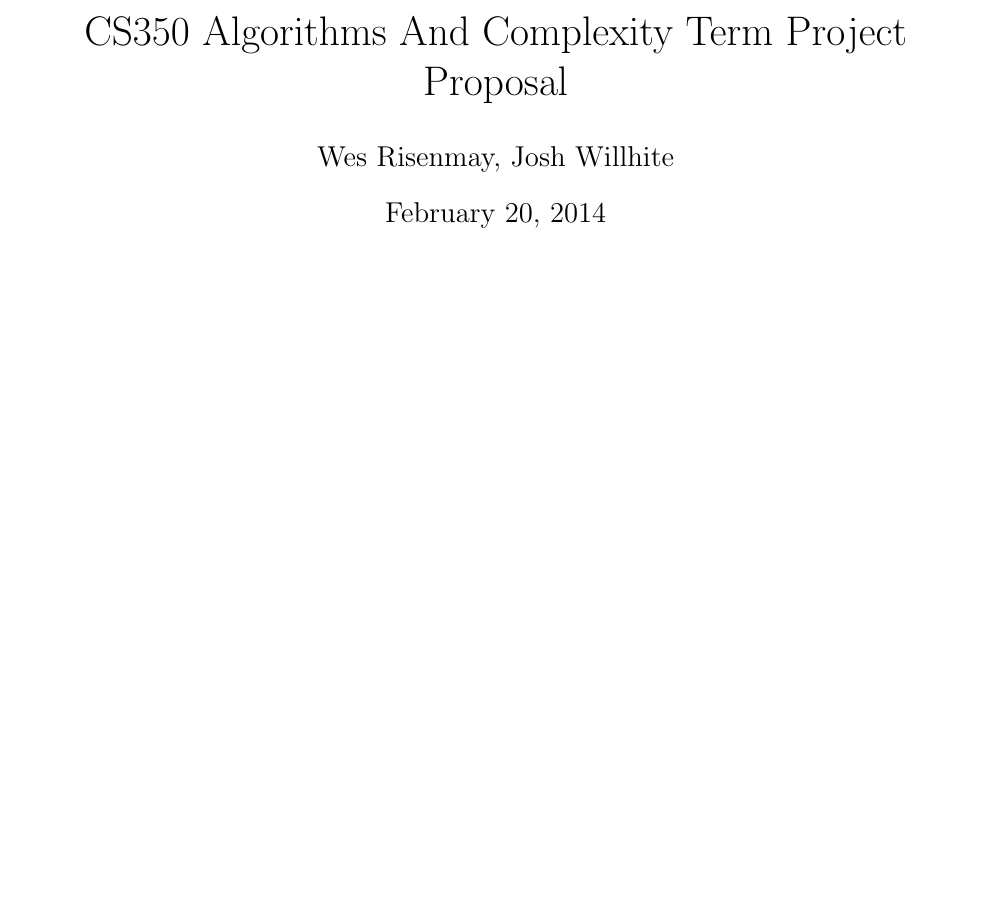
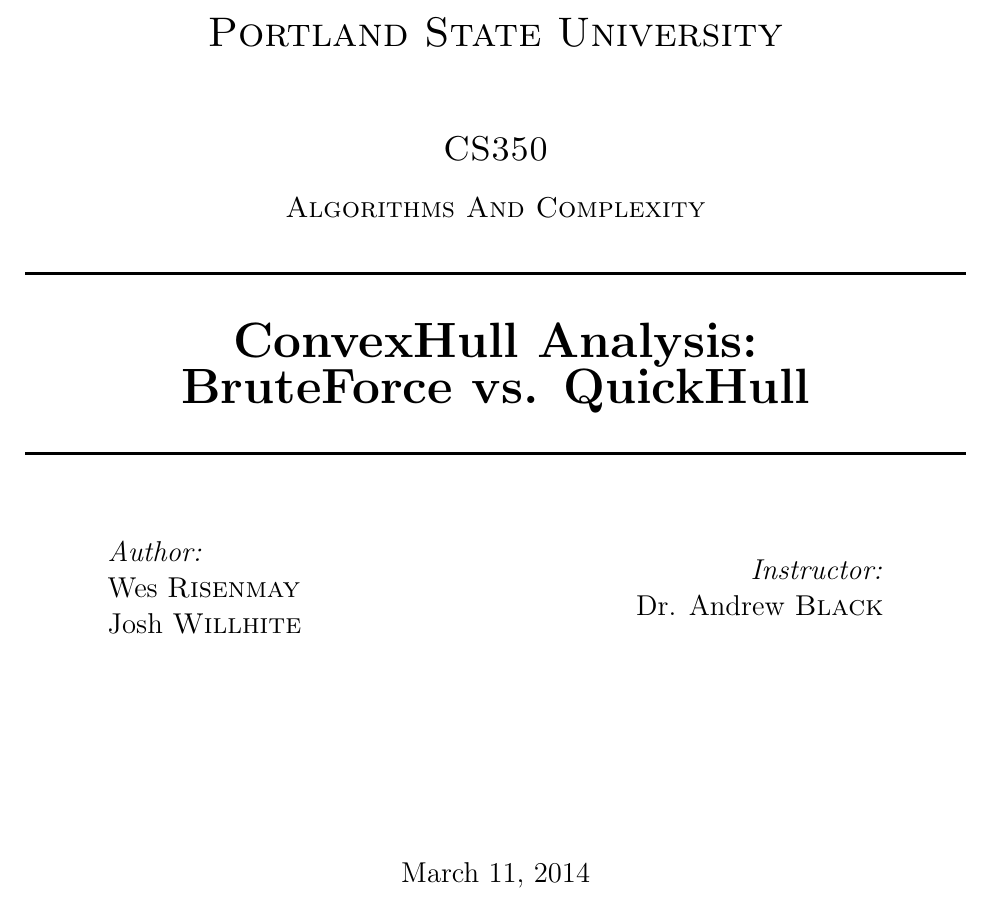
Before and after one commit to WesRisenmay/ConvexHull, a LaTeX document (project_latex/project.tex, which reads project_latex/title_sheet.tex): part of page 1 of 2, cut at the place of the change, the shorter picture padded with empty space. Compiled offline with pdfLaTeX.

Commit message:
latex setup and title sheet

```diff
--- a/project.tex
+++ b/project_latex/project.tex
@@ -2,12 +2,9 @@
 \usepackage{amsmath, amsthm, amssymb, bm}
 \usepackage{graphicx}
 \usepackage[letterpaper, left=2cm,right=3cm,top=1.5cm,bottom=1.5cm]{geometry}
-\title{CS350 Algorithms And Complexity Term Project Proposal}
-\date{February 20, 2014}
-\author{Wes Risenmay, Josh Willhite}
 
 \begin{document}
-\maketitle
+\input{./title_sheet.tex}
 {
 
 \begin{enumerate}
--- /dev/null
+++ b/project_latex/title_sheet.tex
@@ -0,0 +1,94 @@
+%%%%%%%%%%%%%%%%%%%%%%%%%%%%%%%%%%%%%%%%%
+% University Assignment Title Page
+% LaTeX Template
+% Version 1.0 (27/12/12)
+%
+% This template has been downloaded from:
+% http://www.LaTeXTemplates.com
+%
+% Original author:
+% WikiBooks (http://en.wikibooks.org/wiki/LaTeX/Title_Creation)
+%
+% License:
+% CC BY-NC-SA 3.0 (http://creativecommons.org/licenses/by-nc-sa/3.0/)
+%
+% Instructions for using this template:
+% This title page is capable of being compiled as is. This is not useful for
+% including it in another document. To do this, you have two options:
+%
+% 1) Copy/paste everything between \begin{document} and \end{document}
+% starting at \begin{titlepage} and paste this into another LaTeX file where you
+% want your title page.
+% OR
+% 2) Remove everything outside the \begin{titlepage} and \end{titlepage} and
+% move this file to the same directory as the LaTeX file you wish to add it to.
+% Then add \input{./title_page_1.tex} to your LaTeX file where you want your
+% title page.
+%
+%%%%%%%%%%%%%%%%%%%%%%%%%%%%%%%%%%%%%%%%%
+
+%----------------------------------------------------------------------------------------
+% PACKAGES AND OTHER DOCUMENT CONFIGURATIONS
+%----------------------------------------------------------------------------------------
+\begin{titlepage}
+
+\newcommand{\HRule}{\rule{\linewidth}{0.5mm}} % Defines a new command for the horizontal lines, change thickness here
+\vspace*{40mm}
+\center % Center everything on the page
+
+ %----------------------------------------------------------------------------------------
+ %  HEADING SECTIONS
+ %----------------------------------------------------------------------------------------
+
+ \textsc{\LARGE Portland State University}\\[1.5cm] % Name of your university/college
+ \textsc{\Large CS350 }\\[0.5cm] % Major heading such as course name
+ \textsc{\large Algorithms And Complexity}\\[0.5cm] % Minor heading such as course title
+
+ %----------------------------------------------------------------------------------------
+ %  TITLE SECTION
+ %----------------------------------------------------------------------------------------
+
+ \HRule \\[0.4cm]
+ { \huge \bfseries ConvexHull Analysis:\\ BruteForce vs. QuickHull}\\[0.4cm] % Title of your document
+ \HRule \\[1.5cm]
+
+  %----------------------------------------------------------------------------------------
+  % AUTHOR SECTION
+  %----------------------------------------------------------------------------------------
+
+  \begin{minipage}{0.4\textwidth}
+  \begin{flushleft} \large
+  \emph{Author:}\\
+  Wes \textsc{Risenmay}\\ % Your name
+  Josh \textsc{Willhite} % Your name
+  \end{flushleft}
+  \end{minipage}
+  ~
+  \begin{minipage}{0.4\textwidth}
+  \begin{flushright} \large
+  \emph{Instructor:} \\
+  Dr. Andrew \textsc{Black} % Supervisor's Name
+  \end{flushright}
+  \end{minipage}\\[4cm]
+
+  % If you don't want a supervisor, uncomment the two lines below and remove the section above
+  %\Large \emph{Author:}\\
+  %John \textsc{Smith}\\[3cm] % Your name
+
+  %----------------------------------------------------------------------------------------
+  % DATE SECTION
+  %----------------------------------------------------------------------------------------
+
+  {\large \today}\\[3cm] % Date, change the \today to a set date if you want to be precise
+
+  %----------------------------------------------------------------------------------------
+  % LOGO SECTION
+  %----------------------------------------------------------------------------------------
+
+  %\includegraphics{Logo}\\[1cm] % Include a department/university logo - this will require the graphicx package
+
+   %----------------------------------------------------------------------------------------
+
+   \vfill % Fill the rest of the page with whitespace
+
+   \end{titlepage}
```
Also changed, not shown: project_latex/project.pdf (added), project_latex/project.tex (5 more changed lines), 2 other files.
